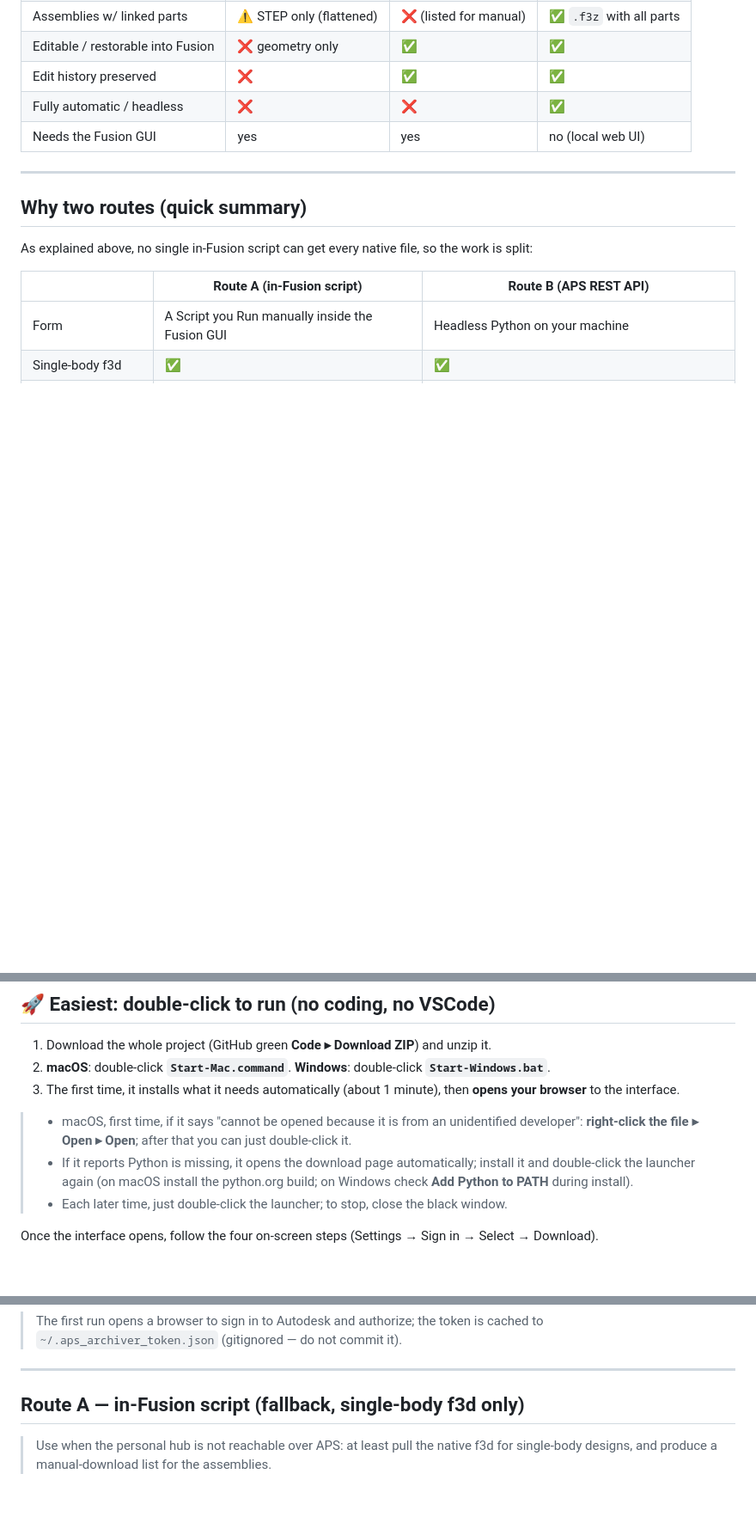
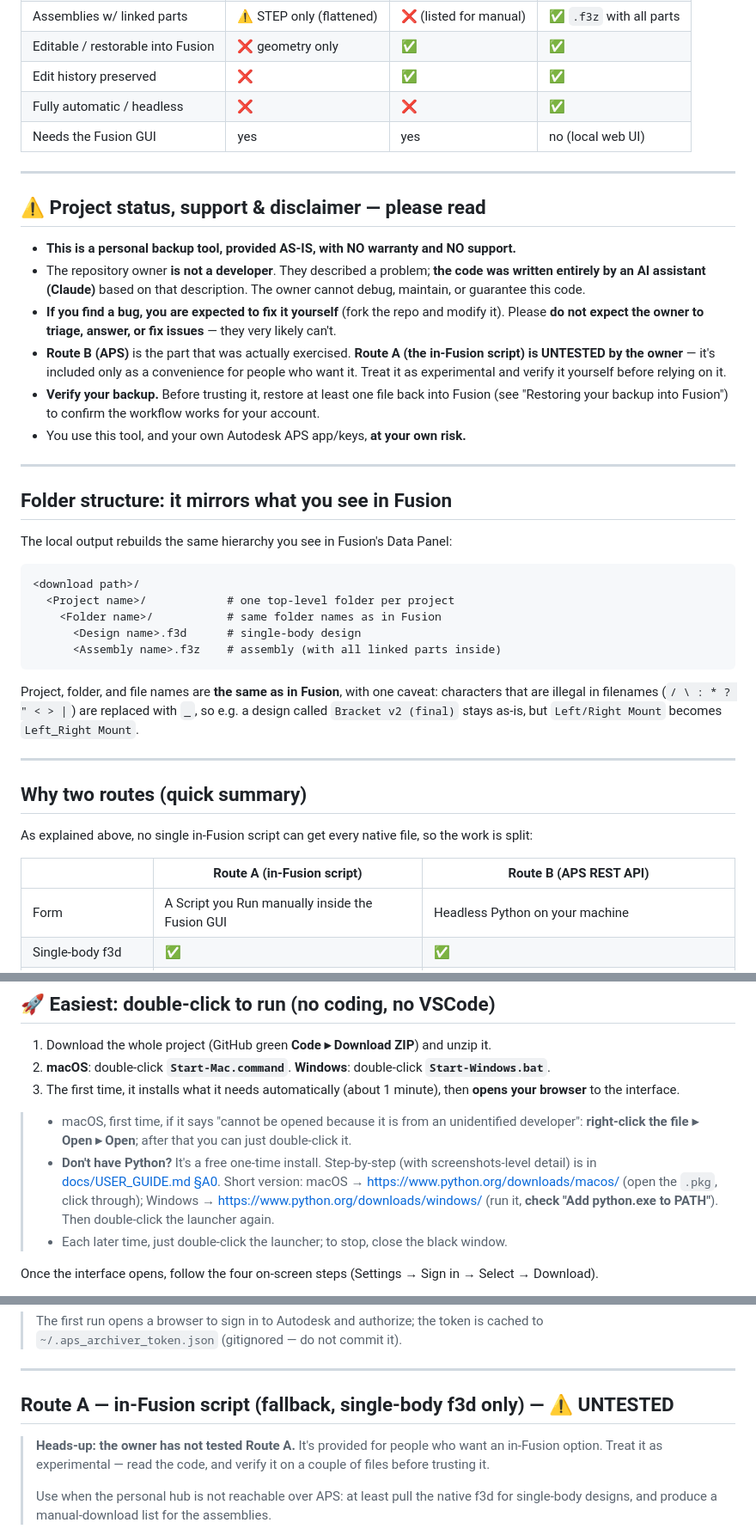
Before and after one commit to max05210238/Fusion360-Archiver, a Markdown page: README.md, 3 parts joined by grey strips. Shown at 86% size. GitHub-like rendering; blank space fills up the shorter version.

Commit message:
README/guide: disclaimer, Route A untested, folder-naming, Python install
- Add "Project status, support & disclaimer": AS-IS, no warranty/support; code
  written by AI from owner's problem description; owner is not a developer and
  won't fix bugs -- users fix bugs themselves; verify your backup
- Mark Route A clearly as UNTESTED by the owner (both in disclaimer and its heading)
- Add "Folder structure mirrors Fusion" section (project/folder/design names match,
  except illegal filename chars -> _)
- USER_GUIDE A0: detailed Python install steps for macOS/Windows with links;
  README links to it

````diff
--- a/README.md
+++ b/README.md
@@ -85,6 +85,41 @@ Two routes, so you're never stuck:
 
 ---
 
+## ⚠️ Project status, support & disclaimer — please read
+
+- **This is a personal backup tool, provided AS-IS, with NO warranty and NO support.**
+- The repository owner **is not a developer**. They described a problem; **the code was written
+  entirely by an AI assistant (Claude)** based on that description. The owner cannot debug,
+  maintain, or guarantee this code.
+- **If you find a bug, you are expected to fix it yourself** (fork the repo and modify it). Please
+  **do not expect the owner to triage, answer, or fix issues** — they very likely can't.
+- **Route B (APS)** is the part that was actually exercised. **Route A (the in-Fusion script) is
+  UNTESTED by the owner** — it's included only as a convenience for people who want it. Treat it as
+  experimental and verify it yourself before relying on it.
+- **Verify your backup.** Before trusting it, restore at least one file back into Fusion (see
+  "Restoring your backup into Fusion") to confirm the workflow works for your account.
+- You use this tool, and your own Autodesk APS app/keys, **at your own risk.**
+
+---
+
+## Folder structure: it mirrors what you see in Fusion
+
+The local output rebuilds the same hierarchy you see in Fusion's Data Panel:
+
+```
+<download path>/
+  <Project name>/            # one top-level folder per project
+    <Folder name>/           # same folder names as in Fusion
+      <Design name>.f3d      # single-body design
+      <Assembly name>.f3z    # assembly (with all linked parts inside)
+```
+
+Project, folder, and file names are **the same as in Fusion**, with one caveat: characters that are
+illegal in filenames (`/ \ : * ? " < > |`) are replaced with `_`, so e.g. a design called
+`Bracket v2 (final)` stays as-is, but `Left/Right Mount` becomes `Left_Right Mount`.
+
+---
+
 ## Why two routes (quick summary)
 
 As explained above, no single in-Fusion script can get every native file, so the work is split:
@@ -115,9 +150,11 @@ As explained above, no single in-Fusion script can get every native file, so the
 > - macOS, first time, if it says "cannot be opened because it is from an
 >   unidentified developer": **right-click the file ▸ Open ▸ Open**; after that you
 >   can just double-click it.
-> - If it reports Python is missing, it opens the download page automatically; install
->   it and double-click the launcher again (on macOS install the python.org build; on
->   Windows check **Add Python to PATH** during install).
+> - **Don't have Python?** It's a free one-time install. Step-by-step (with screenshots-level
+>   detail) is in [docs/USER_GUIDE.md §A0](docs/USER_GUIDE.md#a0-install-python-first-only-if-you-dont-have-it).
+>   Short version: macOS → <https://www.python.org/downloads/macos/> (open the `.pkg`, click through);
+>   Windows → <https://www.python.org/downloads/windows/> (run it, **check "Add python.exe to PATH"**).
+>   Then double-click the launcher again.
 > - Each later time, just double-click the launcher; to stop, close the black window.
 
 Once the interface opens, follow the four on-screen steps (Settings → Sign in →
@@ -200,8 +237,12 @@ Output goes to `APS_OUTPUT_ROOT`, with `export_log.txt` (exported / skipped / no
 
 ---
 
-## Route A — in-Fusion script (fallback, single-body f3d only)
+## Route A — in-Fusion script (fallback, single-body f3d only) — ⚠️ UNTESTED
 
+> **Heads-up: the owner has not tested Route A.** It's provided for people who want an in-Fusion
+> option. Treat it as experimental — read the code, and verify it on a couple of files before
+> trusting it.
+>
 > Use when the personal hub is not reachable over APS: at least pull the native f3d
 > for single-body designs, and produce a manual-download list for the assemblies.
 
````
Also changed, not shown: docs/USER_GUIDE.md (+22 -0 lines).
